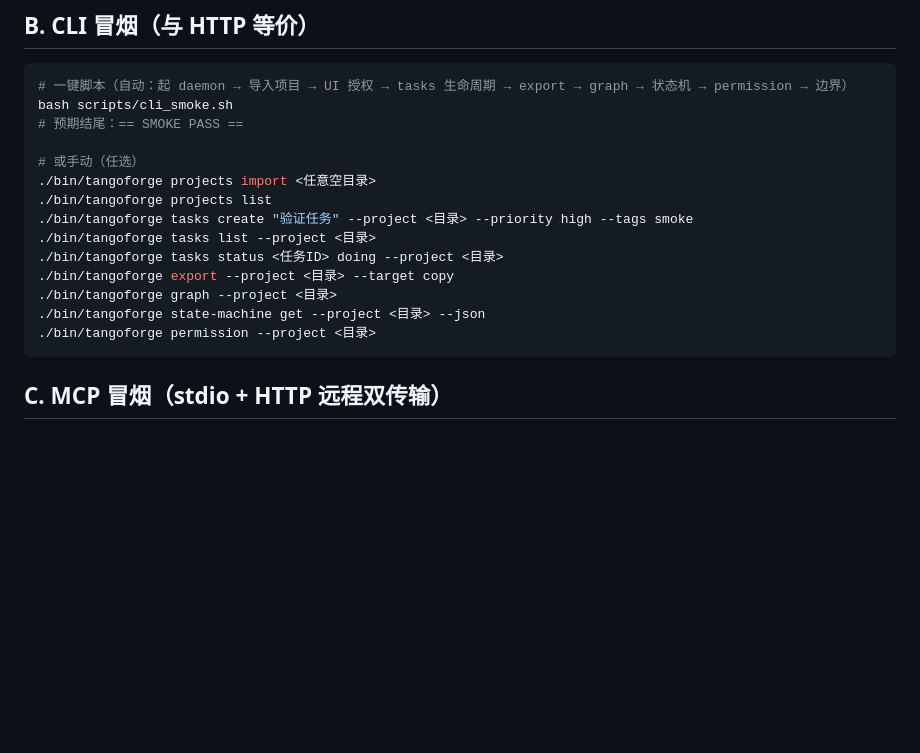
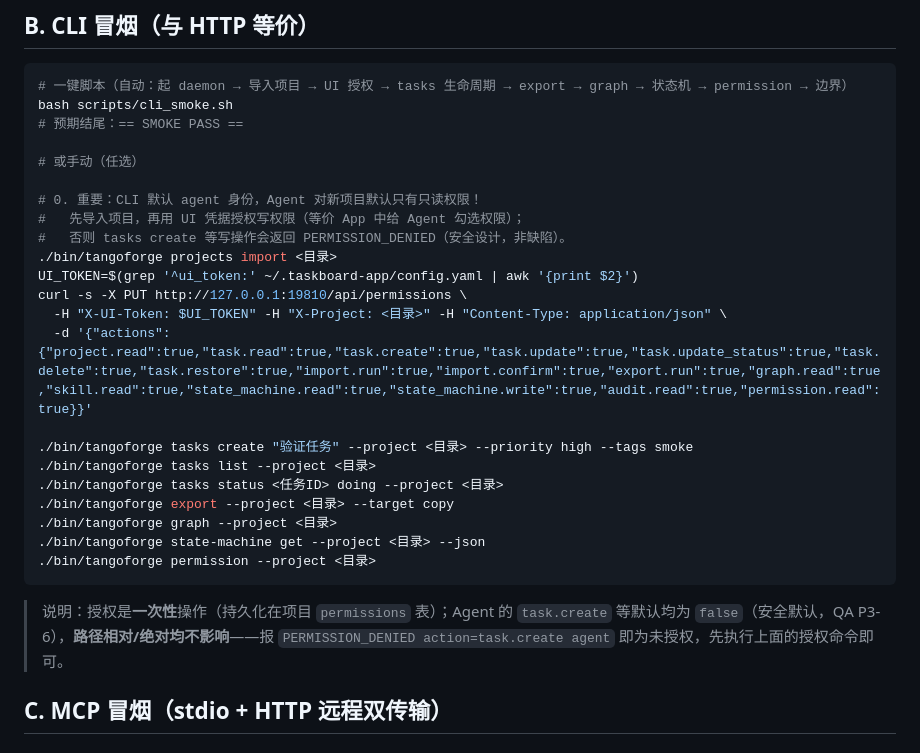
Before and after one commit to PeiJingbobo/TangoForge, a Markdown page: docs/record/M4-人工验证清单.md, the part around the change. GitHub-like rendering; blank space fills up the shorter version.

Commit message:
docs(m4): 验证清单 B 补充 UI 授权步骤（agent 默认只读说明）

````diff
--- a/docs/record/M4-人工验证清单.md
+++ b/docs/record/M4-人工验证清单.md
@@ -37,8 +37,16 @@ bash scripts/cli_smoke.sh
 # 预期结尾：== SMOKE PASS ==
 
 # 或手动（任选）
-./bin/tangoforge projects import <任意空目录>
-./bin/tangoforge projects list
+
+# 0. 重要：CLI 默认 agent 身份，Agent 对新项目默认只有只读权限！
+#   先导入项目，再用 UI 凭据授权写权限（等价 App 中给 Agent 勾选权限）；
+#   否则 tasks create 等写操作会返回 PERMISSION_DENIED（安全设计，非缺陷）。
+./bin/tangoforge projects import <目录>
+UI_TOKEN=$(grep '^ui_token:' ~/.taskboard-app/config.yaml | awk '{print $2}')
+curl -s -X PUT http://127.0.0.1:19810/api/permissions \
+  -H "X-UI-Token: $UI_TOKEN" -H "X-Project: <目录>" -H "Content-Type: application/json" \
+  -d '{"actions":{"project.read":true,"task.read":true,"task.create":true,"task.update":true,"task.update_status":true,"task.delete":true,"task.restore":true,"import.run":true,"import.confirm":true,"export.run":true,"graph.read":true,"skill.read":true,"state_machine.read":true,"state_machine.write":true,"audit.read":true,"permission.read":true}}'
+
 ./bin/tangoforge tasks create "验证任务" --project <目录> --priority high --tags smoke
 ./bin/tangoforge tasks list --project <目录>
 ./bin/tangoforge tasks status <任务ID> doing --project <目录>
@@ -47,6 +55,7 @@ bash scripts/cli_smoke.sh
 ./bin/tangoforge state-machine get --project <目录> --json
 ./bin/tangoforge permission --project <目录>
 ```
+> 说明：授权是**一次性**操作（持久化在项目 `permissions` 表）；Agent 的 `task.create` 等默认均为 `false`（安全默认，QA P3-6），**路径相对/绝对均不影响**——报 `PERMISSION_DENIED action=task.create agent` 即为未授权，先执行上面的授权命令即可。
 
 ## C. MCP 冒烟（stdio + HTTP 远程双传输）
 
````
